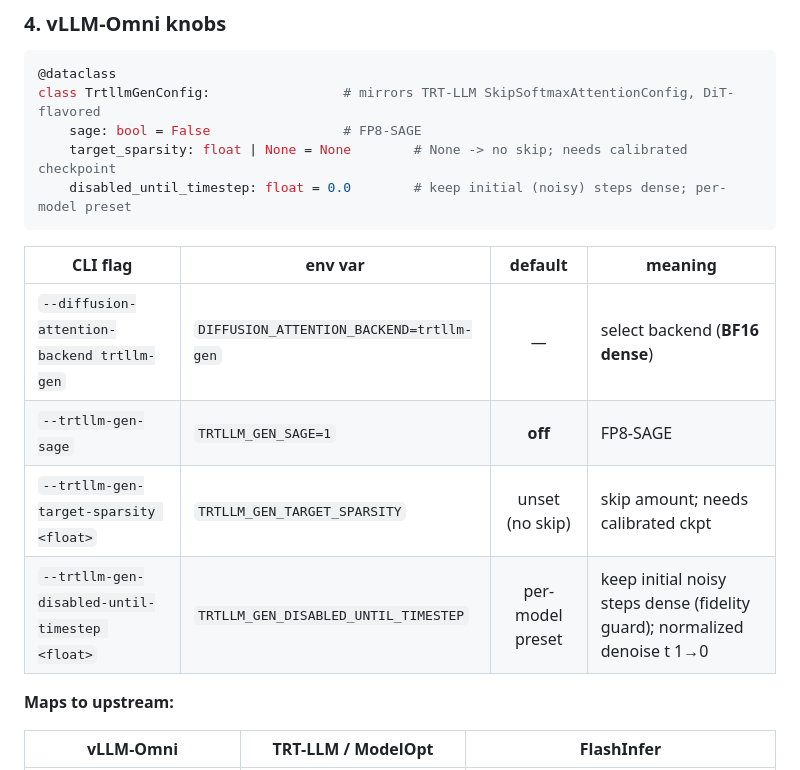
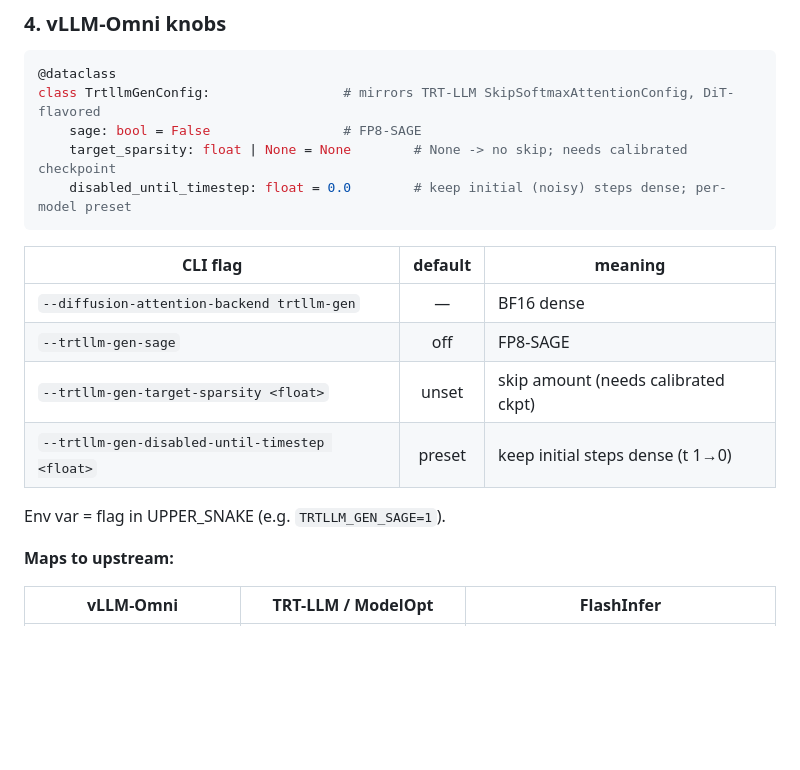
Before and after one commit to lishunyang12/vllm-omni-model-rankings, a Markdown page: scripts/skip_softmax_test_results.md, the part around the change. Drawn GitHub-style; blank space fills up the shorter version.

Commit message:
docs: simplify knobs table

````diff
--- a/scripts/skip_softmax_test_results.md
+++ b/scripts/skip_softmax_test_results.md
@@ -44,12 +44,14 @@ class TrtllmGenConfig:                 # mirrors TRT-LLM SkipSoftmaxAttentionCon
     disabled_until_timestep: float = 0.0        # keep initial (noisy) steps dense; per-model preset
 ```
 
-| CLI flag | env var | default | meaning |
-|----------|---------|:-------:|---------|
-| `--diffusion-attention-backend trtllm-gen` | `DIFFUSION_ATTENTION_BACKEND=trtllm-gen` | — | select backend (**BF16 dense**) |
-| `--trtllm-gen-sage` | `TRTLLM_GEN_SAGE=1` | **off** | FP8-SAGE |
-| `--trtllm-gen-target-sparsity <float>` | `TRTLLM_GEN_TARGET_SPARSITY` | unset (no skip) | skip amount; needs calibrated ckpt |
-| `--trtllm-gen-disabled-until-timestep <float>` | `TRTLLM_GEN_DISABLED_UNTIL_TIMESTEP` | per-model preset | keep initial noisy steps dense (fidelity guard); normalized denoise t 1→0 |
+| CLI flag | default | meaning |
+|----------|:-------:|---------|
+| `--diffusion-attention-backend trtllm-gen` | — | BF16 dense |
+| `--trtllm-gen-sage` | off | FP8-SAGE |
+| `--trtllm-gen-target-sparsity <float>` | unset | skip amount (needs calibrated ckpt) |
+| `--trtllm-gen-disabled-until-timestep <float>` | preset | keep initial steps dense (t 1→0) |
+
+Env var = flag in UPPER_SNAKE (e.g. `TRTLLM_GEN_SAGE=1`).
 
 **Maps to upstream:**
 
````
